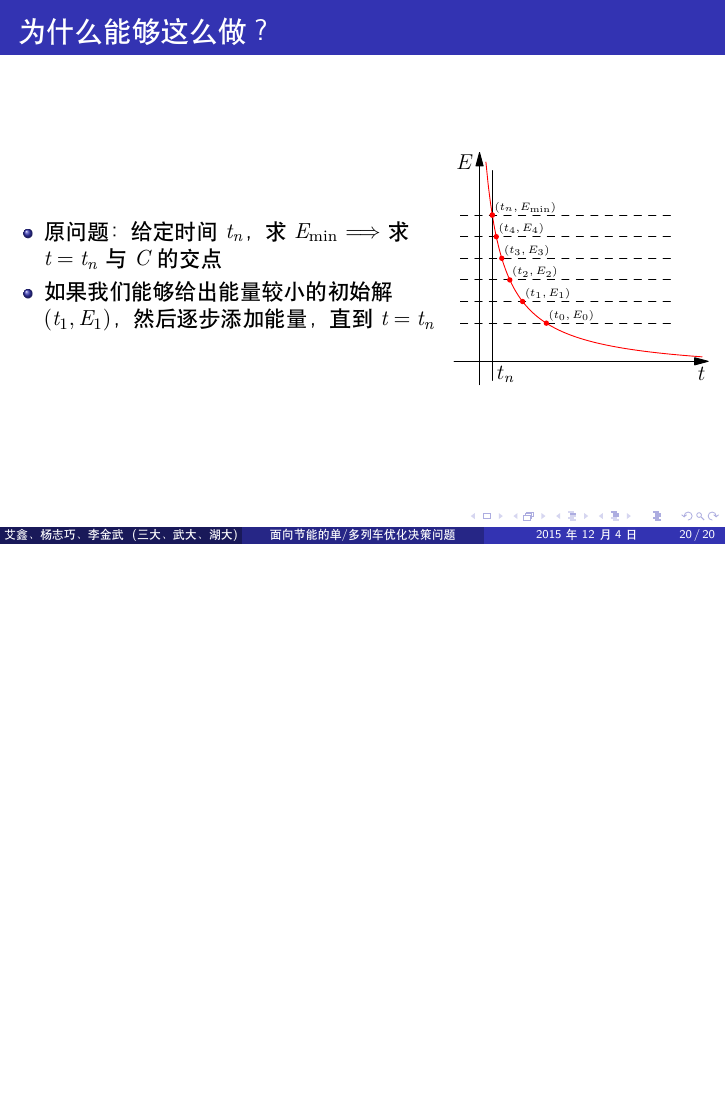
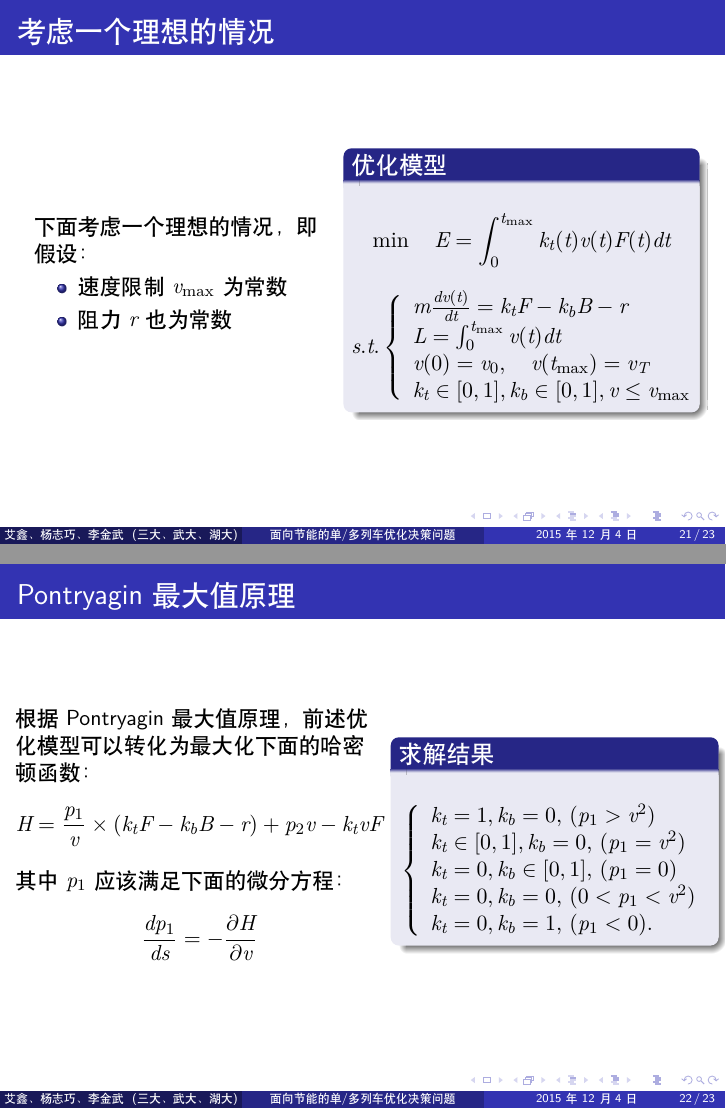
Before and after one commit to Scicomath/gmcm, LaTeX slides (PPT/PPT.tex): page 23 of 23 before the commit and pages 24 and 25 of 26 after it, the two joined at a grey line, the shorter picture padded with empty space. Compiled offline with XeLaTeX.

Commit message:
添加Pontryagin最大值原理

```diff
--- a/PPT/PPT.tex
+++ b/PPT/PPT.tex
@@ -189,3 +189,59 @@
     \end{columns}
 \end{frame}
 
+\begin{frame}{考虑一个理想的情况}
+\begin{columns}[c]
+    \column{5cm}
+        下面考虑一个理想的情况，即假设：
+        \begin{itemize}
+          \item 速度限制$v_{\max}$为常数
+          \item 阻力$r$也为常数
+        \end{itemize}
+    \column{6cm}
+    \begin{block}{优化模型}
+        \begin{equation*}
+          \min \quad E = \int_0^{t_{\max}} k_t(t) v(t) F(t) dt
+        \end{equation*}
+        \begin{equation*}
+          s.t. \left\{
+          \begin{array}{l}
+            m \frac{dv(t)}{dt} = k_t F - k_b B - r \\
+            L = \int_0^{t_{\max}} v(t) dt \\
+            v(0) = v_0, \quad v(t_{\max}) = v_T \\
+            k_t \in [0, 1], k_b \in [0,1], v \leq v_{\max}
+          \end{array}
+          \right.
+        \end{equation*}
+    \end{block}
+\end{columns}
+\end{frame}
+
+\begin{frame}{Pontryagin最大值原理}
+\begin{columns}[c]
+    \column{6.5cm}
+        根据Pontryagin最大值原理，前述优化模型可以转化为最大化下面的哈密顿函数：
+        \begin{equation*}
+          H = \frac{p_1}{v} \times (k_t F - k_b B - r) + p_2 v - k_t v F
+        \end{equation*}
+        其中$p_1$应该满足下面的微分方程：
+        \begin{equation*}
+          \frac{dp_1}{ds} = - \frac{\partial H}{\partial v}
+        \end{equation*}
+    \column{5.5cm}
+    \begin{block}{求解结果}
+    \begin{equation*}
+      \left\{
+        \begin{array}{l}
+        k_t = 1, k_b = 0, \, (p_1>v^2) \\
+        k_t \in [0,1], k_b = 0, \, (p_1 = v^2) \\
+        k_t = 0, k_b \in [0,1], \, (p_1 = 0) \\
+        k_t = 0, k_b = 0, \, (0 < p_1 < v^2) \\
+        k_t = 0, k_b = 1, \, (p_1 < 0).
+        \end{array}
+      \right.
+    \end{equation*}
+    \end{block}
+\end{columns}
+\end{frame}
+
+\begin{frame}{Pontryagin最大值原理}
@@ -191,0 +252 @@
+  \item[最大加速] $k_t = 1, k_b = 0$
@@ -191,0 +256 @@
+  \item[最大加速] $k_t = 0, k_b = 1$
```
Also changed, not shown: PPT/PPT.pdf, PPT/PPT.tex (17 more changed lines).
